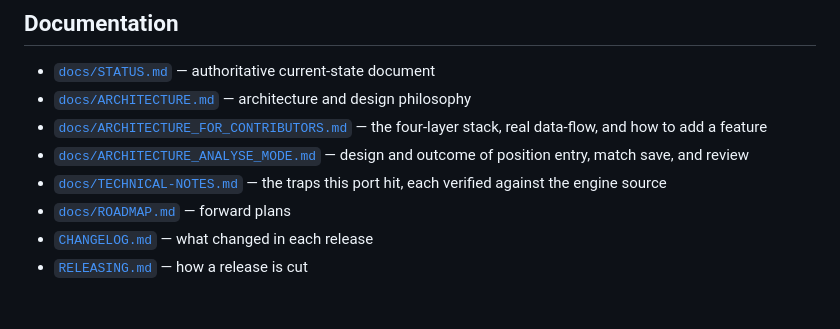
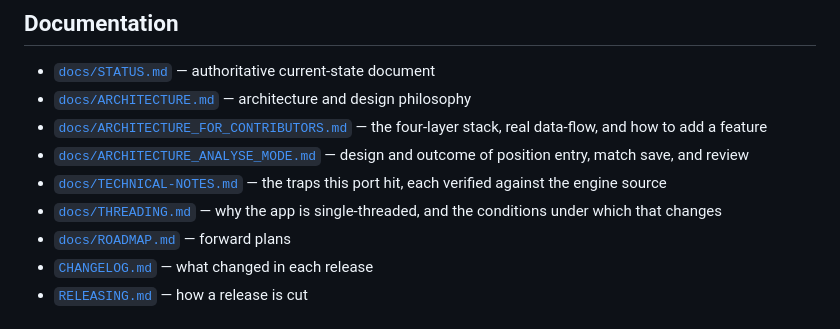
Before and after one commit to clavierhaus/gnubg-android, a Markdown page: README.md, the part around the change. GitHub-like rendering.

```diff
--- a/README.md
+++ b/README.md
@@ -77,6 +77,7 @@ After installing, a clean restart is:
 - [`docs/ARCHITECTURE_FOR_CONTRIBUTORS.md`](docs/ARCHITECTURE_FOR_CONTRIBUTORS.md) — the four-layer stack, real data-flow, and how to add a feature
 - [`docs/ARCHITECTURE_ANALYSE_MODE.md`](docs/ARCHITECTURE_ANALYSE_MODE.md) — design and outcome of position entry, match save, and review
 - [`docs/TECHNICAL-NOTES.md`](docs/TECHNICAL-NOTES.md) — the traps this port hit, each verified against the engine source
+- [`docs/THREADING.md`](docs/THREADING.md) — why the app is single-threaded, and the conditions under which that changes
 - [`docs/ROADMAP.md`](docs/ROADMAP.md) — forward plans
 - [`CHANGELOG.md`](CHANGELOG.md) — what changed in each release
 - [`RELEASING.md`](RELEASING.md) — how a release is cut
```
Also changed, not shown: CLAUDE.md (+11 -0 lines), docs/THREADING.md (added, +94 -0 lines).
